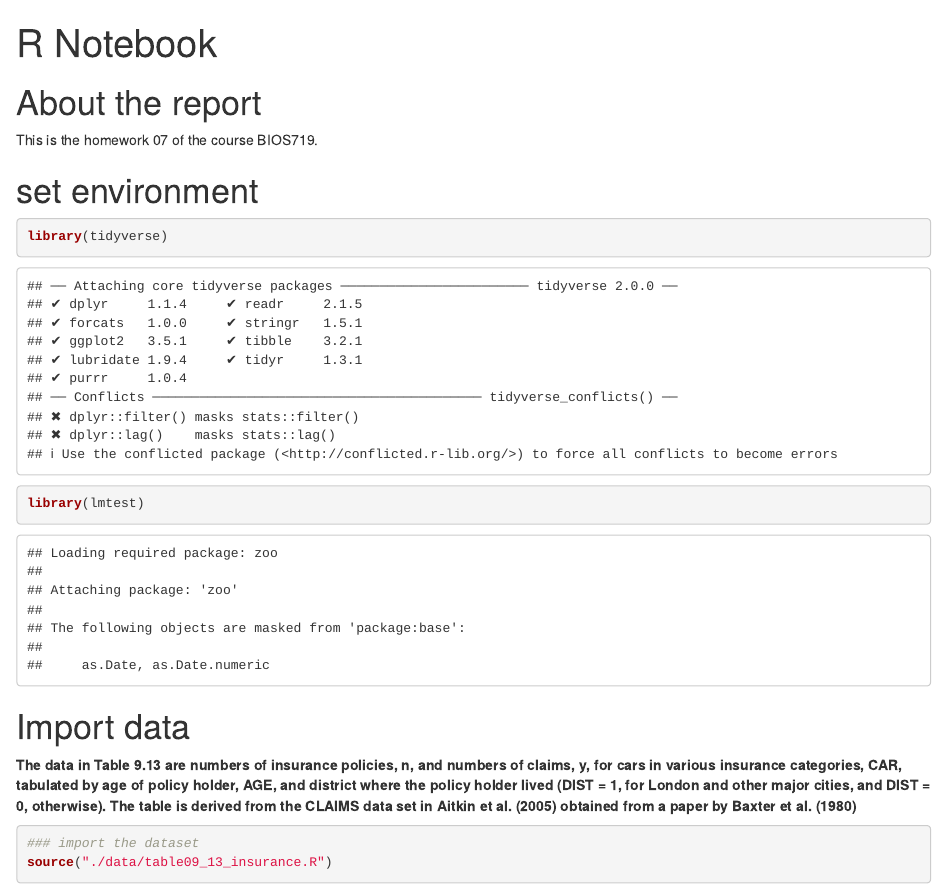
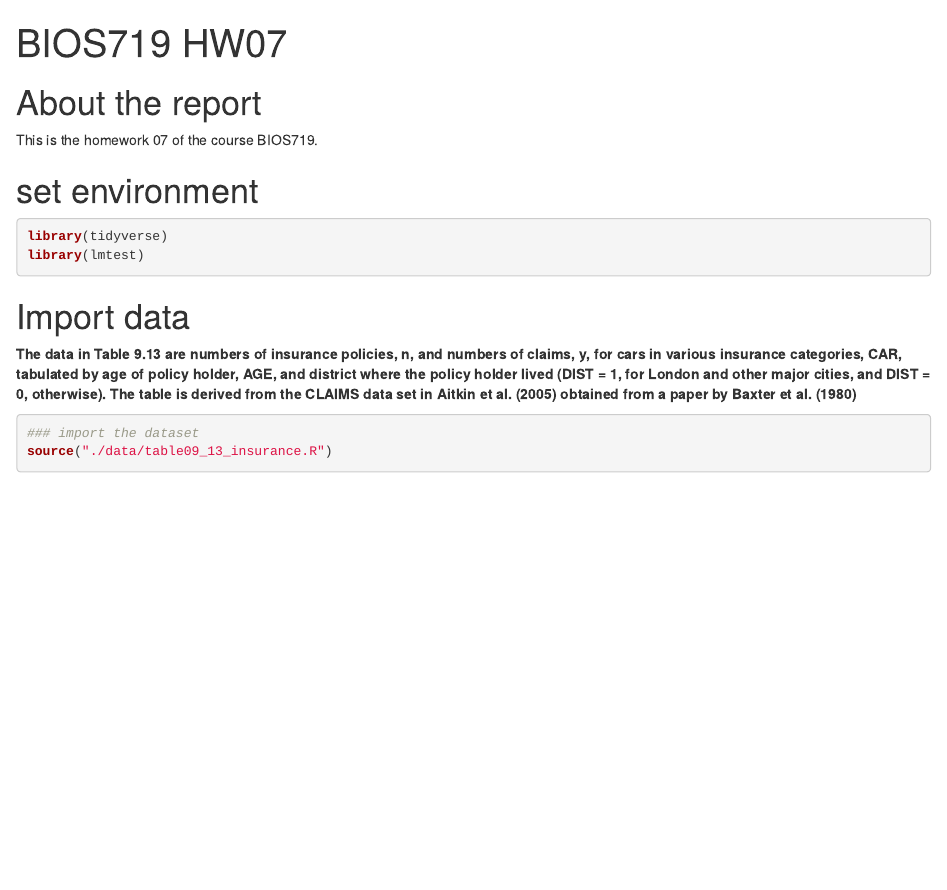
Before and after one commit to clintko/Duke_BIOS719_GLM, an R Markdown document (hw07_exercise_9_2.Rmd): the page in a window 1100 px wide, from its top. Rendered offline with R 4.5, knitr and Pandoc, with nearby package versions; some code elsewhere in the file could not run offline.

Commit message:
remove warning of import library

````diff
--- a/hw07_exercise_9_2.Rmd
+++ b/hw07_exercise_9_2.Rmd
@@ -1,5 +1,5 @@
 ---
-title: "R Notebook"
+title: "BIOS719 HW07"
 output: html_notebook
 ---
 
@@ -7,7 +7,7 @@ output: html_notebook
 This is the homework 07 of the course BIOS719.
 
 # set environment
-```{r}
+```{r, message=FALSE, warning=FALSE}
 library(tidyverse)
 library(lmtest)
 ```
````
Also changed, not shown: hw07_exercise_9_2.nb.html.
